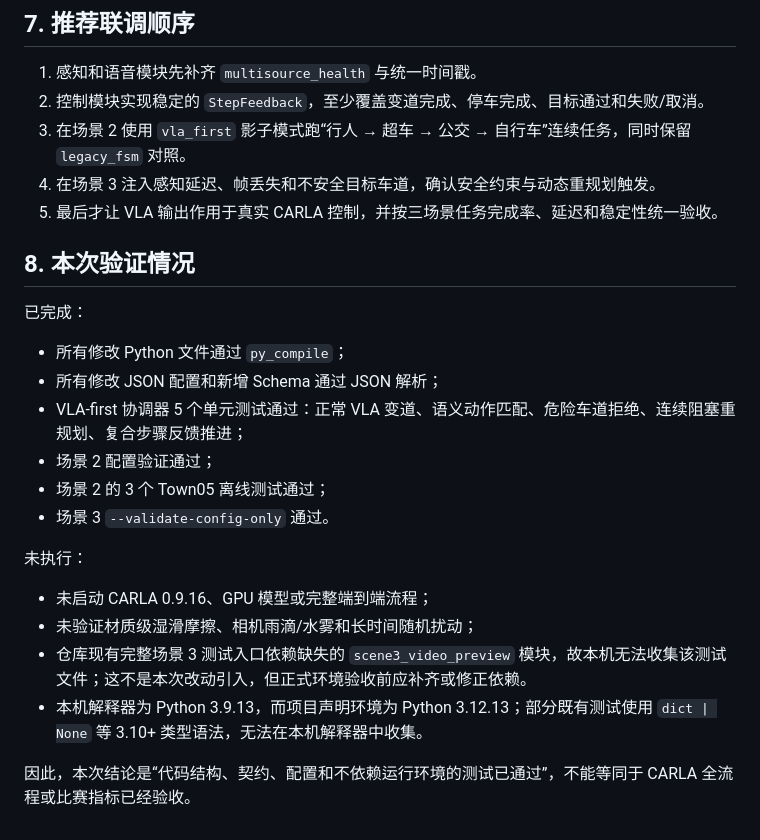
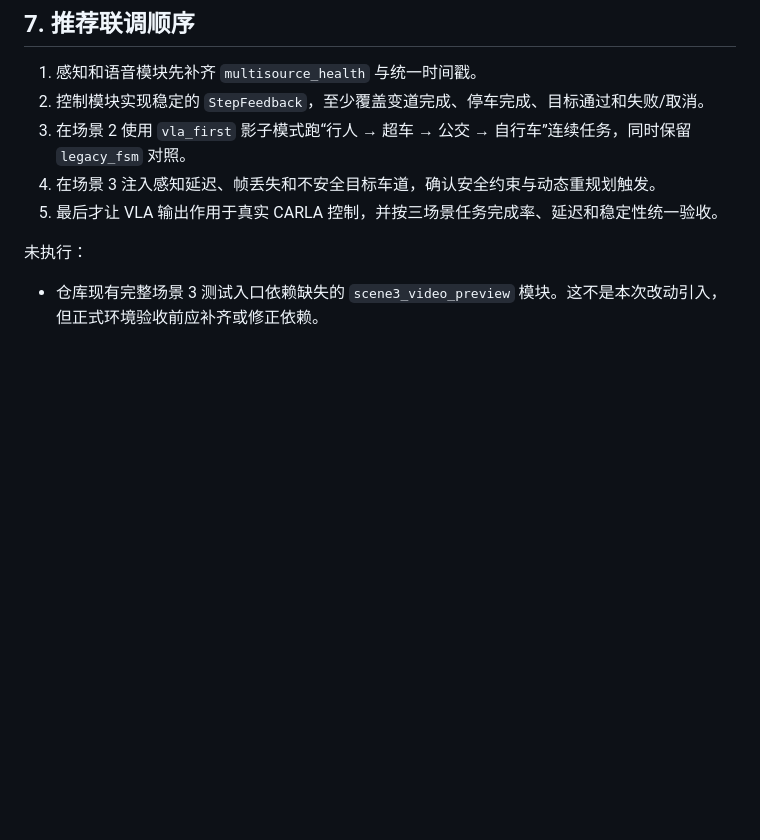
Before and after one commit to ZhuShanzhe/LMM-in-AutoDrive, a Markdown page: docs/SCENE_DECISION_UPDATE_2026-08-03.md, the part around the change. Rendered like a GitHub page; blank space fills up the shorter version.

```diff
--- a/docs/SCENE_DECISION_UPDATE_2026-08-03.md
+++ b/docs/SCENE_DECISION_UPDATE_2026-08-03.md
@@ -257,22 +257,6 @@ proposal, coordinator_state, control_decision = pipeline.decide(
 4. 在场景 3 注入感知延迟、帧丢失和不安全目标车道，确认安全约束与动态重规划触发。
 5. 最后才让 VLA 输出作用于真实 CARLA 控制，并按三场景任务完成率、延迟和稳定性统一验收。
 
-## 8. 本次验证情况
-
-已完成：
-
-- 所有修改 Python 文件通过 `py_compile`；
-- 所有修改 JSON 配置和新增 Schema 通过 JSON 解析；
-- VLA-first 协调器 5 个单元测试通过：正常 VLA 变道、语义动作匹配、危险车道拒绝、连续阻塞重规划、复合步骤反馈推进；
-- 场景 2 配置验证通过；
-- 场景 2 的 3 个 Town05 离线测试通过；
-- 场景 3 `--validate-config-only` 通过。
 
 未执行：
-
-- 未启动 CARLA 0.9.16、GPU 模型或完整端到端流程；
-- 未验证材质级湿滑摩擦、相机雨滴/水雾和长时间随机扰动；
-- 仓库现有完整场景 3 测试入口依赖缺失的 `scene3_video_preview` 模块，故本机无法收集该测试文件；这不是本次改动引入，但正式环境验收前应补齐或修正依赖。
-- 本机解释器为 Python 3.9.13，而项目声明环境为 Python 3.12.13；部分既有测试使用 `dict | None` 等 3.10+ 类型语法，无法在本机解释器中收集。
-
-因此，本次结论是“代码结构、契约、配置和不依赖运行环境的测试已通过”，不能等同于 CARLA 全流程或比赛指标已经验收。
+- 仓库现有完整场景 3 测试入口依赖缺失的 `scene3_video_preview` 模块。这不是本次改动引入，但正式环境验收前应补齐或修正依赖。
```
